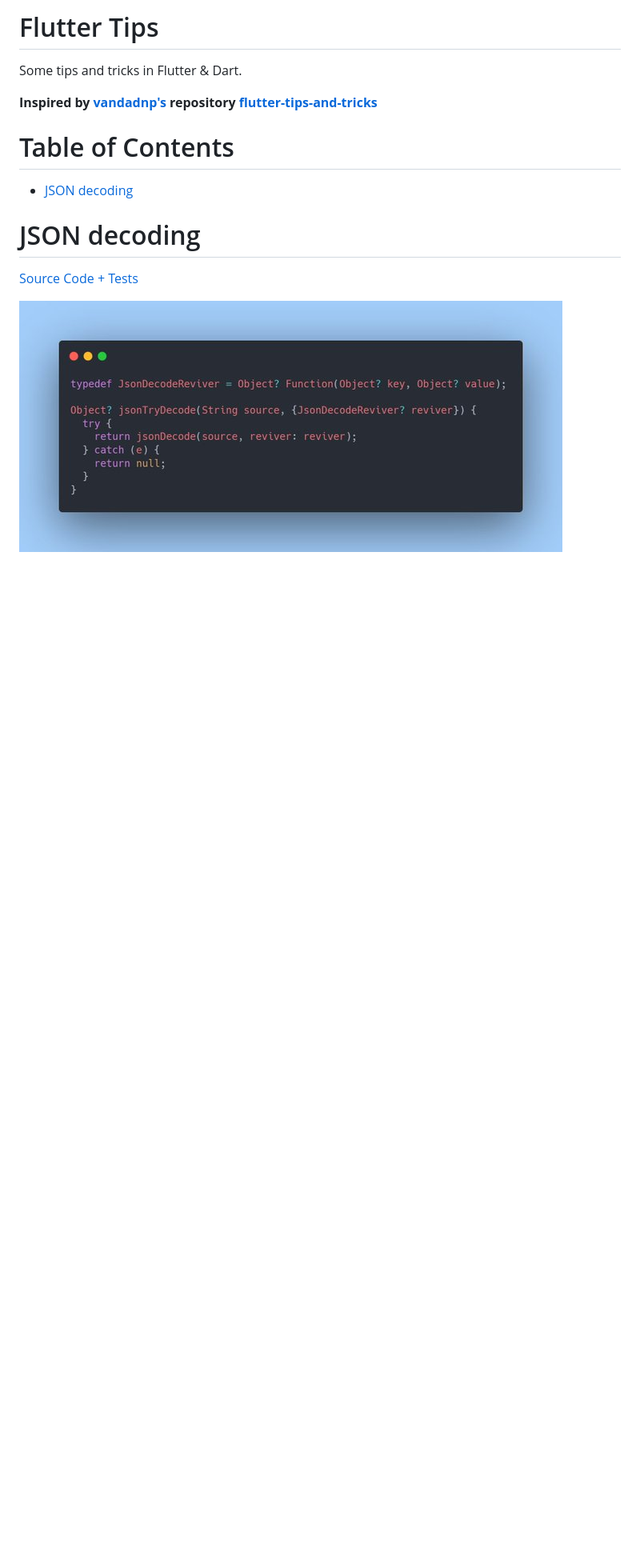
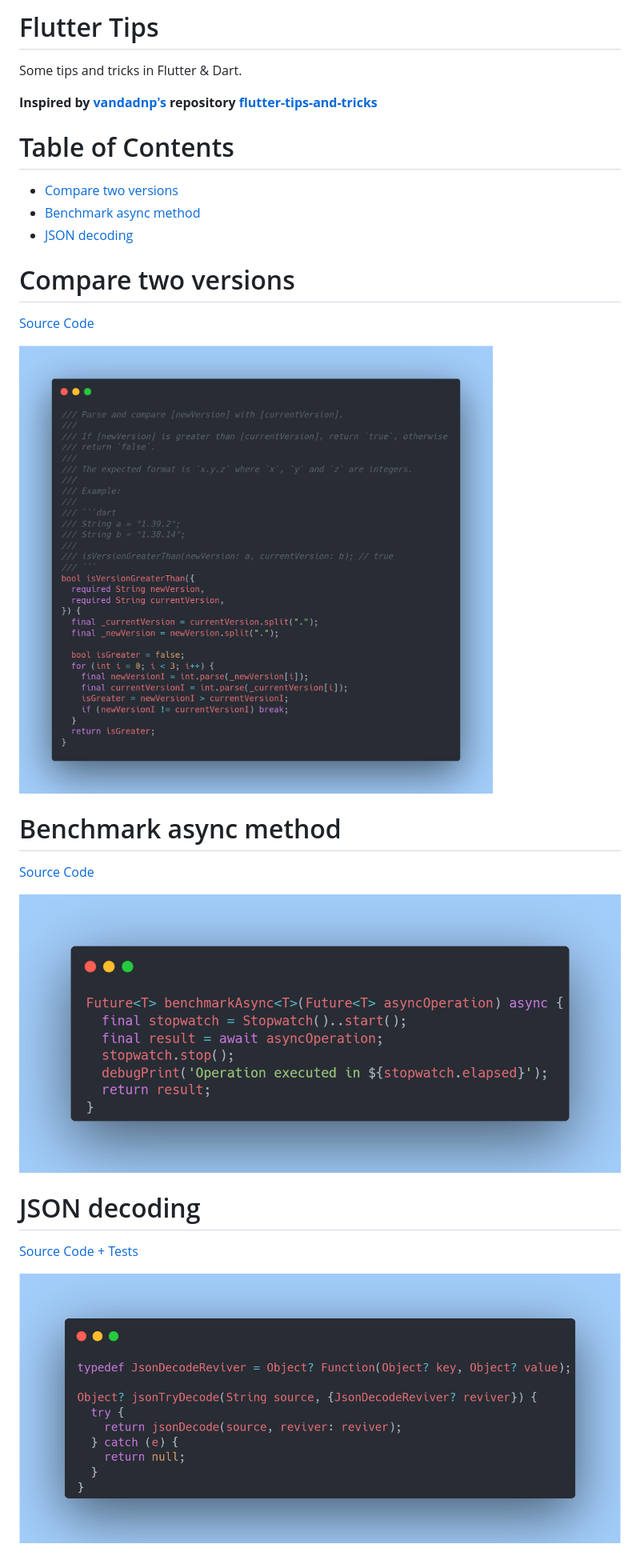
Before and after one commit to TesteurManiak/flutter-tips, a Markdown page: README.md, the part around the change. Shown at 80% size. Drawn GitHub-style; pictures changed too: images/benchmark_async.png (added), images/is_version_greater_than.png (added), images/json_try_decode.jpg (deleted); blank space fills up the shorter version.

Commit message:
added benchmark_async & compare versions

```diff
--- a/README.md
+++ b/README.md
@@ -6,10 +6,24 @@ Some tips and tricks in Flutter & Dart.
 
 # Table of Contents
 
+* [Compare two versions](#compare-two-versions)
+* [Benchmark async method](#benchmark-async-method)
 * [JSON decoding](#json-decoding)
+
+# Compare two versions
+
+[Source Code](source/is_version_greater_than.dart)
+
+![](images/is_version_greater_than.png)
+
+# Benchmark async method
+
+[Source Code](source/benchmark_async.dart)
+
+![](images/benchmark_async.png)
 
 # JSON decoding
 
 [Source Code + Tests](source/json_try_decode.dart)
 
-![](images/json_try_decode.jpg)
+![](images/json_try_decode.png)
```
Also changed, not shown: 2 other files.
